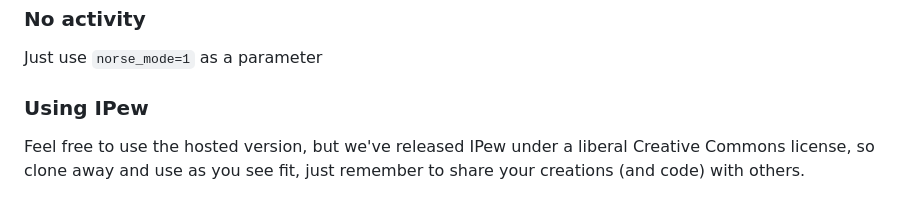
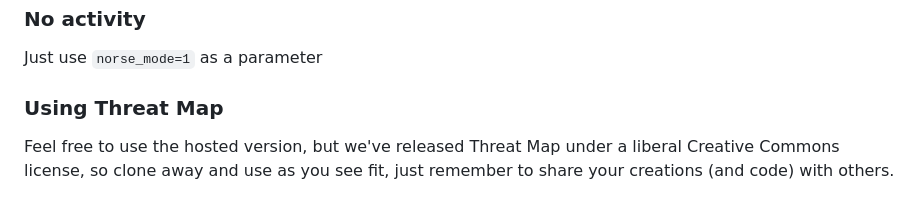
Before and after one commit to habibkaratas/threat, a Markdown page: README.md, the part around the change printed below. Rendered like a GitHub page.

```diff
--- a/README.md
+++ b/README.md
@@ -59,6 +59,6 @@ set a latitude and longitude.
 
 Just use `norse_mode=1` as a parameter
 
-### Using IPew
+### Using Threat Map
 
-Feel free to use the hosted version, but we've released IPew under a liberal Creative Commons license, so clone away and use as you see fit, just remember to share your creations (and code) with others.
+Feel free to use the hosted version, but we've released Threat Map under a liberal Creative Commons license, so clone away and use as you see fit, just remember to share your creations (and code) with others.
```
Also changed, not shown: other parts of README.md (+7 -7 lines), threat.png (added), 4 other files.
